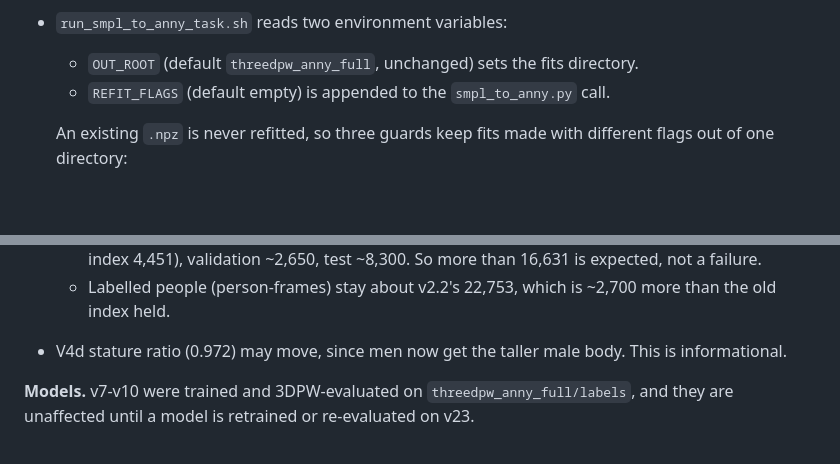
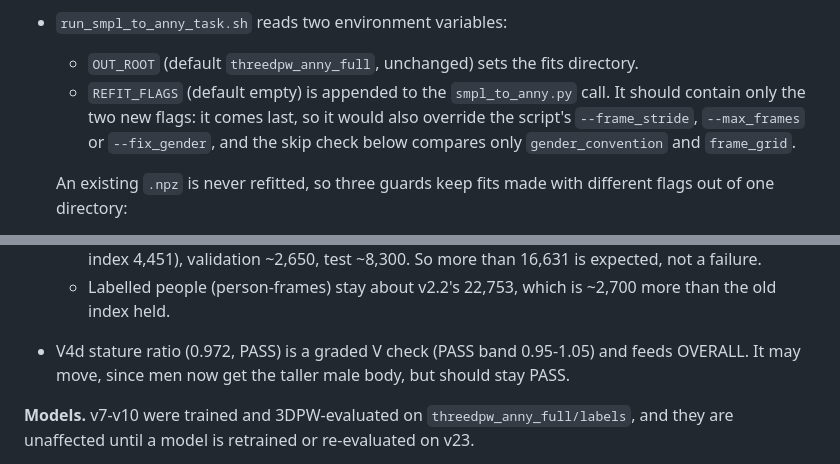
Before and after one commit to saadnajib/Multi-Person-Whole-Body-Human-Mesh-Recovery-in-a-Single-Shot-with-Annyone-dataset-and-3dpw-dataset, a Markdown page: docs/experiments_plan.md, 2 parts joined by grey strips. GitHub-like rendering; blank space fills up the shorter version.

```diff
--- a/docs/experiments_plan.md
+++ b/docs/experiments_plan.md
@@ -637,7 +637,9 @@ still be rebuilt.
 - A person valid from frame 0 with no gap gets the same frames under both grids.
 - `run_smpl_to_anny_task.sh` reads two environment variables:
   - `OUT_ROOT` (default `threedpw_anny_full`, unchanged) sets the fits directory.
-  - `REFIT_FLAGS` (default empty) is appended to the `smpl_to_anny.py` call.
+  - `REFIT_FLAGS` (default empty) is appended to the `smpl_to_anny.py` call. It should contain only the two new
+    flags: it comes last, so it would also override the script's `--frame_stride`, `--max_frames` or `--fix_gender`,
+    and the skip check below compares only `gender_convention` and `frame_grid`.
 
   An existing `.npz` is never refitted, so three guards keep fits made with different flags out of one directory:
   - A non-empty `REFIT_FLAGS` with the default `OUT_ROOT` is refused.
@@ -754,7 +790,8 @@ still be rebuilt.
   - With I3's one-sided shares (train 41%, validation 26%, test 48%), about 16,900: train ~5,900 (old index 4,451),
     validation ~2,650, test ~8,300. So more than 16,631 is expected, not a failure.
   - Labelled people (person-frames) stay about v2.2's 22,753, which is ~2,700 more than the old index held.
-- V4d stature ratio (0.972) may move, since men now get the taller male body. This is informational.
+- V4d stature ratio (0.972, PASS) is a graded V check (PASS band 0.95-1.05) and feeds OVERALL. It may move, since
+  men now get the taller male body, but should stay PASS.
 
 **Models.** v7-v10 were trained and 3DPW-evaluated on `threedpw_anny_full/labels`, and they are unaffected until a
 model is retrained or re-evaluated on v23.
```
Also changed, not shown: other parts of docs/experiments_plan.md (+58 -24 lines).
